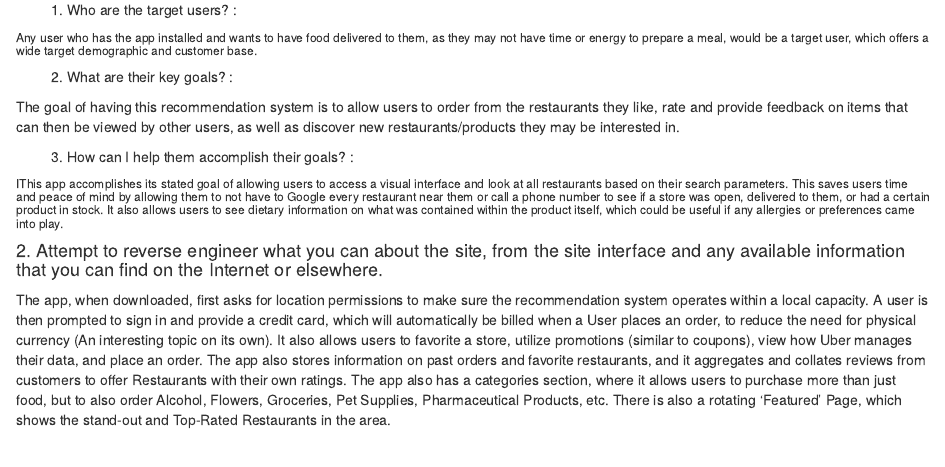
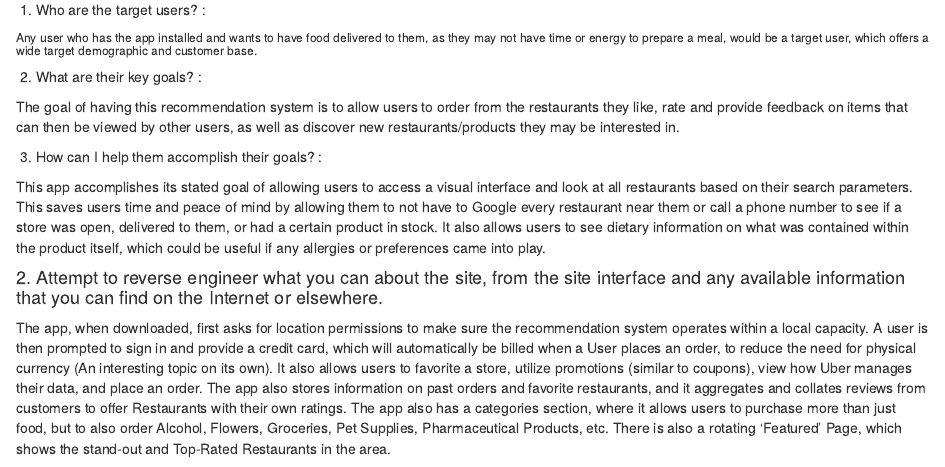
Before and after one commit to RonBalaban/CUNY-SPS, an R Markdown document (607 Week 11 Recommendation System.Rmd): the page in a window 1100 px wide, from 360 px down. Rendered offline with R 4.5, knitr and Pandoc, with nearby package versions.

Commit message:
Update 607 Week 11 Recommendation System.Rmd

```diff
--- a/607 Week 11 Recommendation System.Rmd
+++ b/607 Week 11 Recommendation System.Rmd
@@ -17,19 +17,19 @@ I chose to use the food delivery system Uber Eats, as it has its own built-in 'R
 
 
 
-         1. Who are the target users? :
+  1. Who are the target users? :
 
 ###### Any user who has the app installed and wants to have food delivered to them, as they may not have time or energy to prepare a meal, would be a target user, which offers a wide target demographic and customer base.
 
 
-         2. What are their key goals? :
+ 2. What are their key goals? :
 
 The goal of having this recommendation system is to allow users to order from the restaurants they like, rate and provide feedback on items that can then be viewed by other users, as well as discover new restaurants/products they may be interested in.
 
 
-         3. How can I help them accomplish their goals? :
+ 3. How can I help them accomplish their goals? :
 
-###### IThis app accomplishes its stated goal of allowing users to access a visual interface and look at all restaurants based on their search parameters. This saves users time and peace of mind by allowing them to not have to Google every restaurant near them or call a phone number to see if a store was open, delivered to them, or had a certain product in stock. It also allows users to see dietary information on what was contained within the product itself, which could be useful if any allergies or preferences came into play.
+This app accomplishes its stated goal of allowing users to access a visual interface and look at all restaurants based on their search parameters. This saves users time and peace of mind by allowing them to not have to Google every restaurant near them or call a phone number to see if a store was open, delivered to them, or had a certain product in stock. It also allows users to see dietary information on what was contained within the product itself, which could be useful if any allergies or preferences came into play.
 
 
 
```
Also changed, not shown: 607 Week 11 Recommendation System.Rmd (2 more changed lines).
